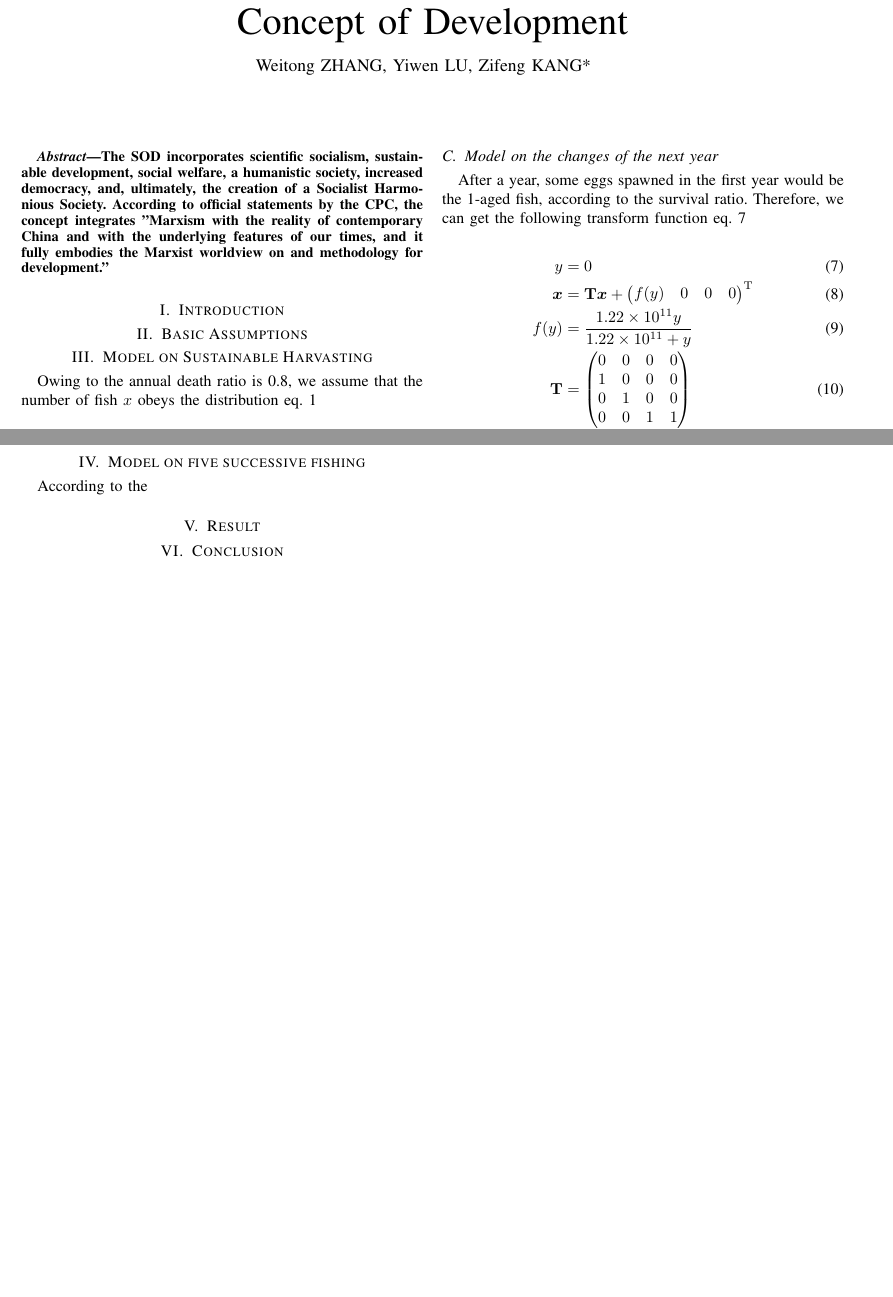
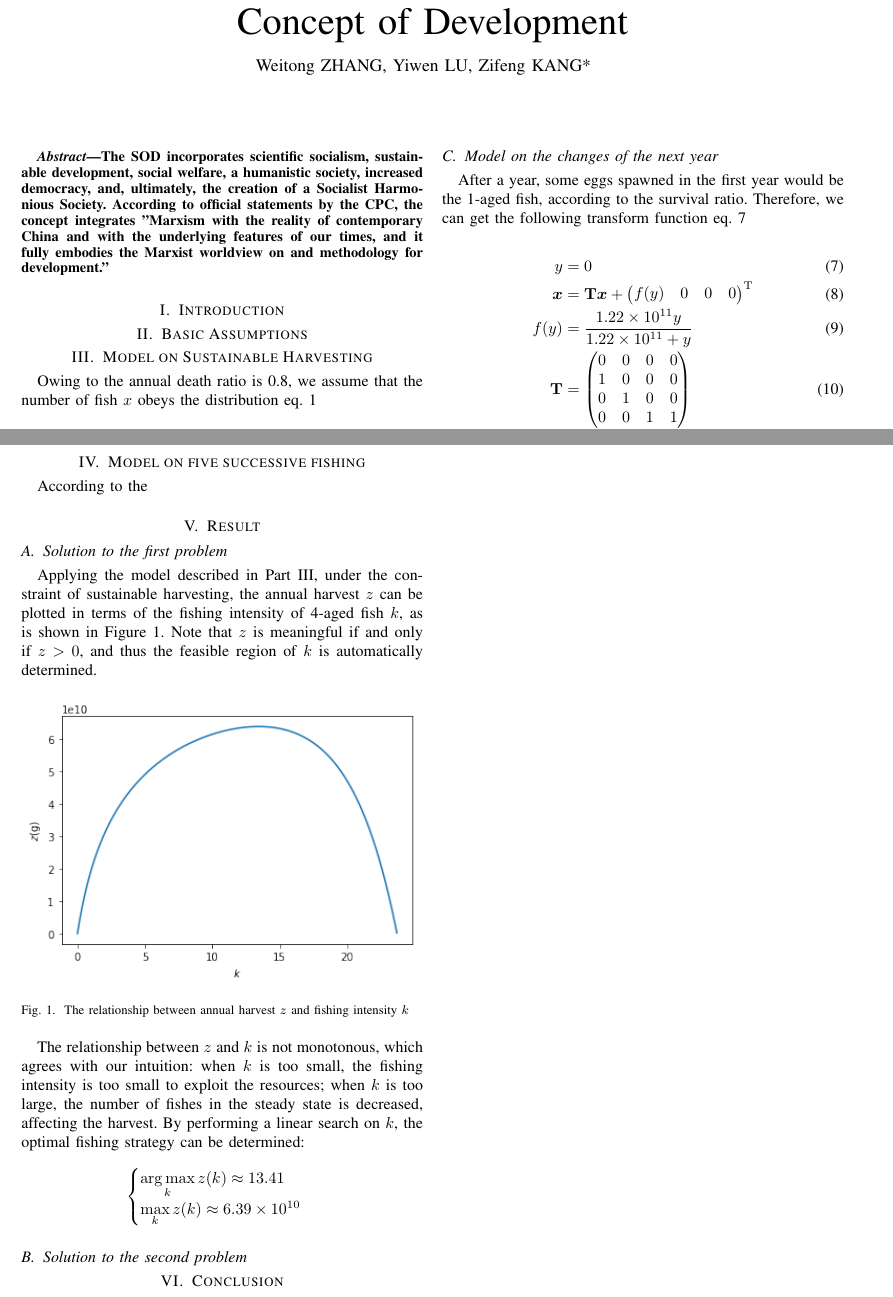
Before and after one commit to ZeroWeight/OperationResearch, a LaTeX paper (cheatsheet.tex): two parts of pages 1 and 2 of 2, joined at a grey line, cut so that both start at the same text, the shorter picture padded with empty space. Compiled offline with pdfLaTeX.

Commit message:
add solution to the first problem

```diff
--- a/cheatsheet.tex
+++ b/cheatsheet.tex
@@ -1,6 +1,10 @@
 \documentclass{IEEEtran}
 \usepackage{bm}
 \usepackage{amsmath}
+\usepackage{graphicx}
+\usepackage{amsmath}
+\DeclareMathOperator*{\argmax}{arg\,max}
+\DeclareMathOperator*{\argmin}{arg\,min}
 \renewcommand{\IEEEQED}{\IEEEQEDclosed}
 \title{Optimal Fishing Strategy Based on Scientific Concept of Development}
 \author{
@@ -18,7 +22,7 @@
 
 \section{Introduction}
 \section{Basic Assumptions}
-\section{Model on Sustainable Harvasting}
+\section{Model on Sustainable Harvesting} \label{model1}
 
 Owing to the annual death ratio is 0.8, we assume that the number of fish $x$ obeys the distribution eq. \ref{eq1}
 
@@ -104,5 +108,23 @@ By numerical method, we can get the final relationship between the $k$ and the t
 
 According to the
 \section{Result}
+
+\subsection{Solution to the first problem}
+
+Applying the model described in Part \ref{model1}, under the constraint of sustainable harvesting, the annual harvest $z$ can be plotted in terms of the fishing intensity of 4-aged fish $k$, as is shown in Figure \ref{plot1}. Note that $z$ is meaningful if and only if $z>0$, and thus the feasible region of $k$ is automatically determined.
+
+\begin{figure}[h]
+	\includegraphics[width=\columnwidth]{plot1}
+	\caption{The relationship between annual harvest $z$ and fishing intensity $k$\label{plot1}}
+\end{figure}
+
+The relationship between $z$ and $k$ is not monotonous, which agrees with our intuition: when $k$ is too small, the fishing intensity is too small to exploit the resources; when $k$ is too large, the number of fishes in the steady state is decreased, affecting the harvest. By performing a linear search on $k$, the optimal fishing strategy can be determined:
+
+$$\begin{cases}\argmax\limits_k z(k) \approx 13.41\\\max\limits_k z(k) \approx 6.39\times 10^{10} \end{cases}$$
+
+\subsection{Solution to the second problem}
+
+
+
 \section{Conclusion}
 \end{document}
```
Also changed, not shown: plot1.png (added).
